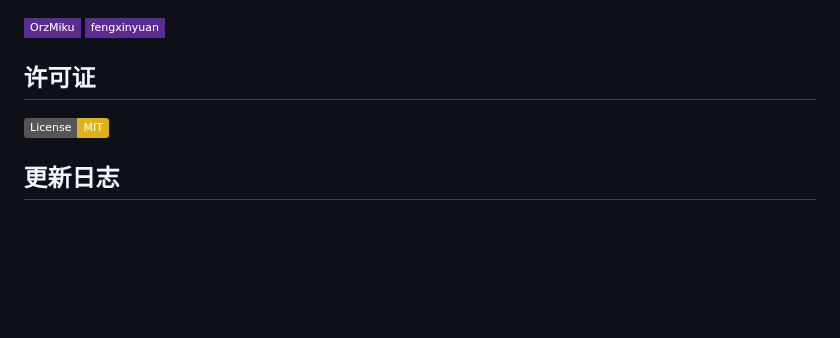
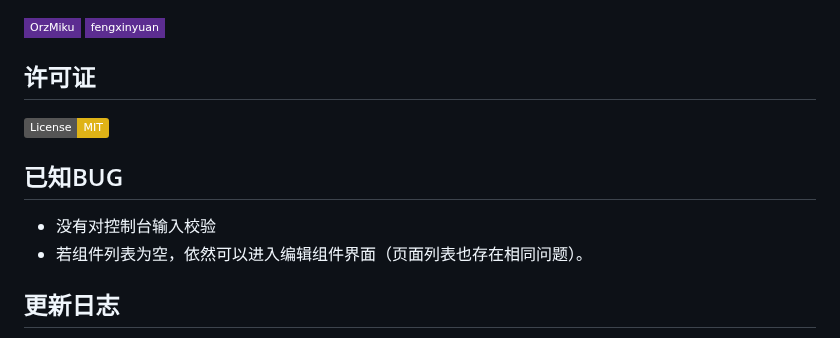
Before and after one commit to OrzMiku/WebPageGenerator, a Markdown page: README.md, the part around the change. GitHub-like rendering; badges without logos; blank space fills up the shorter version.

```diff
--- a/README.md
+++ b/README.md
@@ -46,6 +46,11 @@
 
 [![License: MIT](https://img.shields.io/badge/License-MIT-yellow.svg)](https://opensource.org/licenses/MIT)
 
+## 已知BUG
+
+- 没有对控制台输入校验
+- 若组件列表为空，依然可以进入编辑组件界面（页面列表也存在相同问题）。
+
 ## 更新日志
 
 - v1.0.5
```
